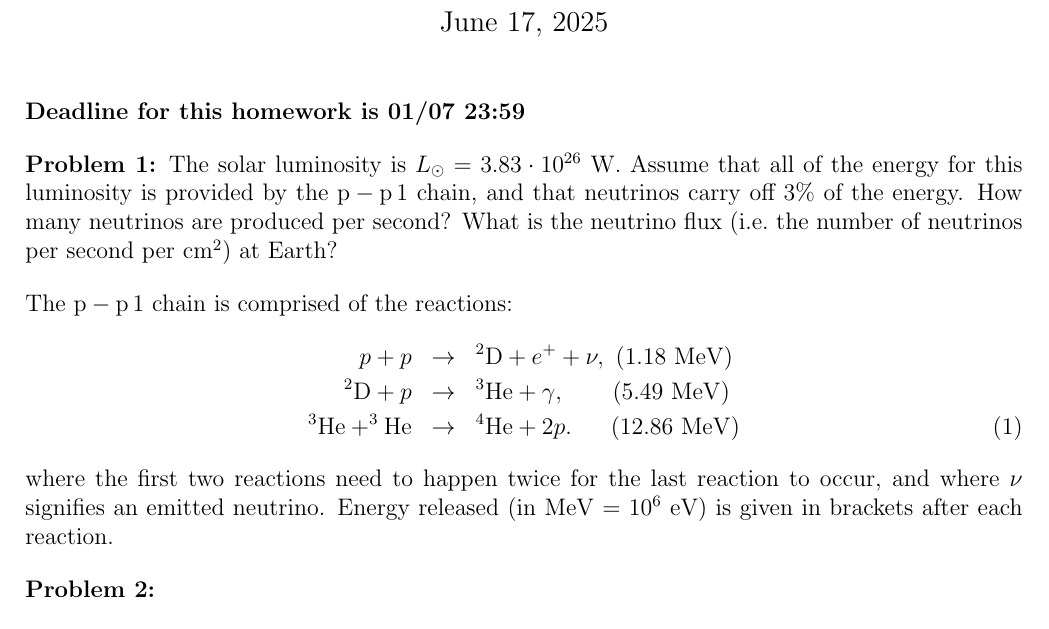
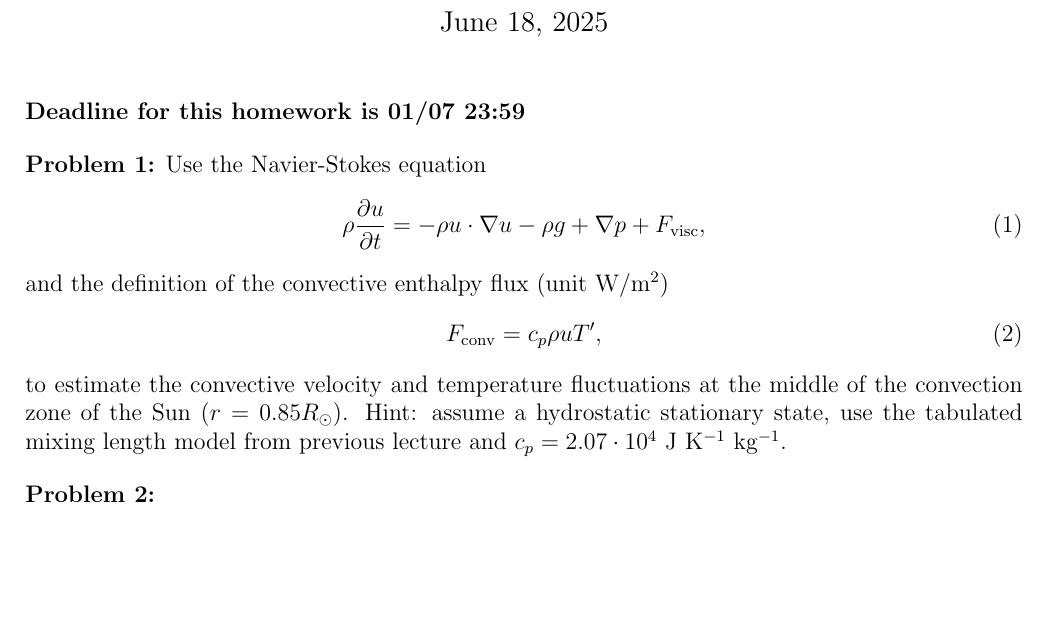
Before and after one commit to ivanzmilic/taipss, a LaTeX problem sheet (homework/homework2.tex): part of page 1 of 2, cut so that both start at the same text, the shorter picture padded with empty space. The pictures show the PDF file homework/homework2.pdf that the author committed with the source.

Commit message:
Corrected problem #1 for hw2

```diff
--- a/homework/homework2.tex
+++ b/homework/homework2.tex
@@ -94,23 +94,19 @@ Homework 2}
 
 \textbf{Deadline for this homework is \textbf{01/07 23:59}}
 
-{\bf Problem 1:} The solar luminosity is $L_\odot = 3.83\cdot
-10^{26}$~W. Assume that all of the energy for this luminosity is
-provided by the ${\rm p-p\,1}$ chain, and that neutrinos carry off 3\% of the
-energy. How many neutrinos are produced per second? What is the
-neutrino flux (i.e.\ the number of neutrinos per second per cm$^2$) at
-Earth?
-
-The ${\rm p-p\,1}$ chain is comprised of the reactions:
-\begin{eqnarray}
-  p + p &\rightarrow& ^2{\rm D} + e^+ + \nu,\ (1.18~{\rm MeV})\nonumber \\
-  ^2{\rm D} + p &\rightarrow& ^3{\rm He} + \gamma,\ \ \ \ \ \ (5.49~{\rm MeV}) \nonumber \\
-  ^3{\rm He} + ^3{\rm He} &\rightarrow& ^4{\rm He} + 2p.\ \ \ \ \ (12.86~{\rm MeV})
-\end{eqnarray}
-where the first two reactions need to happen twice for the last
-reaction to occur, and where $\nu$ signifies an emitted
-neutrino. Energy released (in MeV = $10^6$~eV) is given in brackets
-after each reaction.
+{\bf Problem 1:} Use the Navier-Stokes equation
+\begin{equation}
+\rho\frac{\partial {\bm u}}{\partial t} = - \rho{\bm u}\bm\cdot\nabla{\bm u} - \rho {\bm g} + \bm\nabla p + {\bm F}_{\rm visc},
+\end{equation}
+and the definition of the convective enthalpy flux (unit W/m$^2$)
+\begin{equation}
+F_{\rm conv} = c_p \rho u T',
+\end{equation}
+to estimate the convective velocity and temperature fluctuations at
+the middle of the convection zone of the Sun ($r=0.85R_\odot$). Hint:
+assume a hydrostatic stationary state, use the tabulated mixing length
+model from previous lecture and $c_p =
+2.07\cdot10^4$~J~K$^{-1}$~kg$^{-1}$.
 
 
 {\bf Problem 2:}
```
Also changed, not shown: homework/homework2.pdf.
